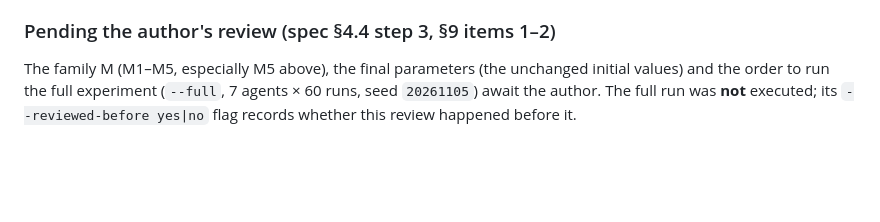
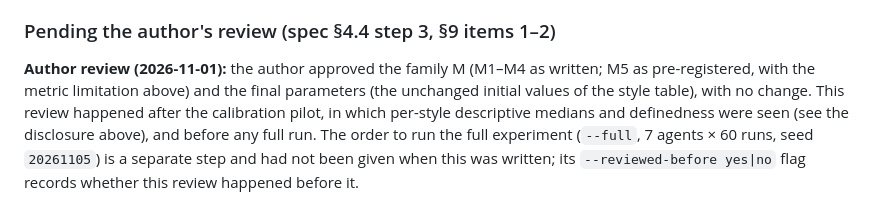
Before and after one commit to LucasVNery/TCC-nobody-dies-before-the-eve, a Markdown page: experiments/v0/calibration.md, the part around the change. Drawn GitHub-style; blank space fills up the shorter version.

Commit message:
docs: record the author's approval of family M and final parameters

```diff
--- a/experiments/v0/calibration.md
+++ b/experiments/v0/calibration.md
@@ -605,7 +605,10 @@ The 10-run sweeps (4242/4243/4244) agree: 0 denied everywhere; evasivo 10/9/8 co
 
 ### Pending the author's review (spec §4.4 step 3, §9 items 1–2)
 
-The family M (M1–M5, especially M5 above), the final parameters (the unchanged initial values)
-and the order to run the full experiment (`--full`, 7 agents × 60 runs, seed `20261105`) await the
-author. The full run was **not** executed; its `--reviewed-before yes|no` flag records whether this
-review happened before it.
+**Author review (2026-11-01):** the author approved the family M (M1–M4 as written; M5 as
+pre-registered, with the metric limitation above) and the final parameters (the unchanged initial
+values of the style table), with no change. This review happened after the calibration pilot, in
+which per-style descriptive medians and definedness were seen (see the disclosure above), and
+before any full run. The order to run the full experiment (`--full`, 7 agents × 60 runs, seed
+`20261105`) is a separate step and had not been given when this was written; its
+`--reviewed-before yes|no` flag records whether this review happened before it.
```
